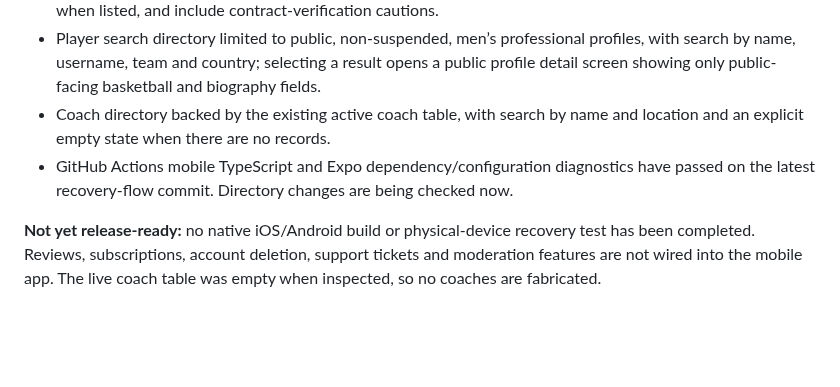
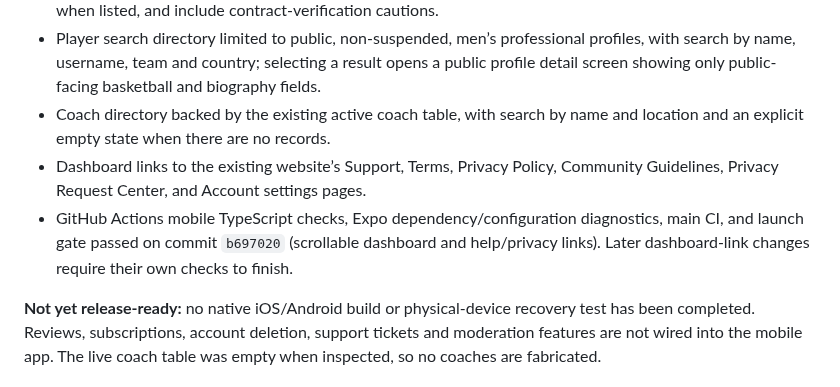
Before and after one commit to jacoriejay-afk/Hoopcheck, a Markdown page: apps/mobile/README.md, the part around the change. GitHub-like rendering; blank space fills up the shorter version.

Commit message:
Document mobile dashboard help and account links

```diff
--- a/apps/mobile/README.md
+++ b/apps/mobile/README.md
@@ -13,7 +13,8 @@ This isolated React Native / Expo app does not replace or modify the Next.js web
 - Team and league detail screens that show available directory fields, link to validated HTTP(S) official websites when listed, and include contract-verification cautions.
 - Player search directory limited to public, non-suspended, men’s professional profiles, with search by name, username, team and country; selecting a result opens a public profile detail screen showing only public-facing basketball and biography fields.
 - Coach directory backed by the existing active coach table, with search by name and location and an explicit empty state when there are no records.
-- GitHub Actions mobile TypeScript and Expo dependency/configuration diagnostics have passed on the latest recovery-flow commit. Directory changes are being checked now.
+- Dashboard links to the existing website’s Support, Terms, Privacy Policy, Community Guidelines, Privacy Request Center, and Account settings pages.
+- GitHub Actions mobile TypeScript checks, Expo dependency/configuration diagnostics, main CI, and launch gate passed on commit `b697020` (scrollable dashboard and help/privacy links). Later dashboard-link changes require their own checks to finish.
 
 **Not yet release-ready:** no native iOS/Android build or physical-device recovery test has been completed. Reviews, subscriptions, account deletion, support tickets and moderation features are not wired into the mobile app. The live coach table was empty when inspected, so no coaches are fabricated.
 
```
